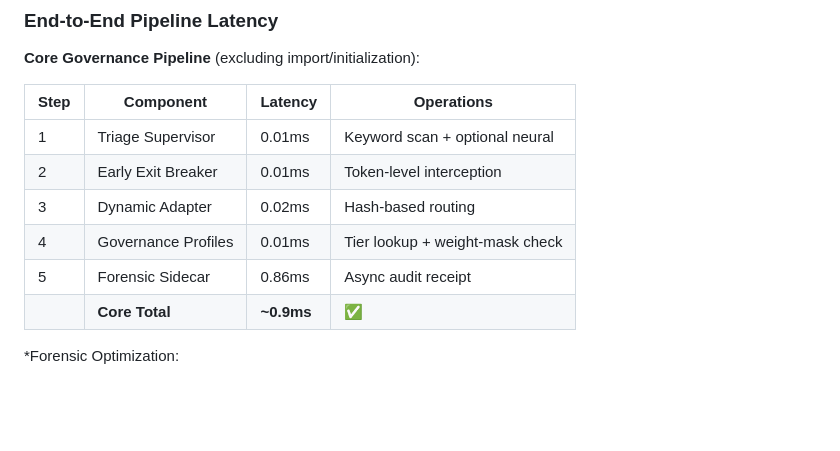
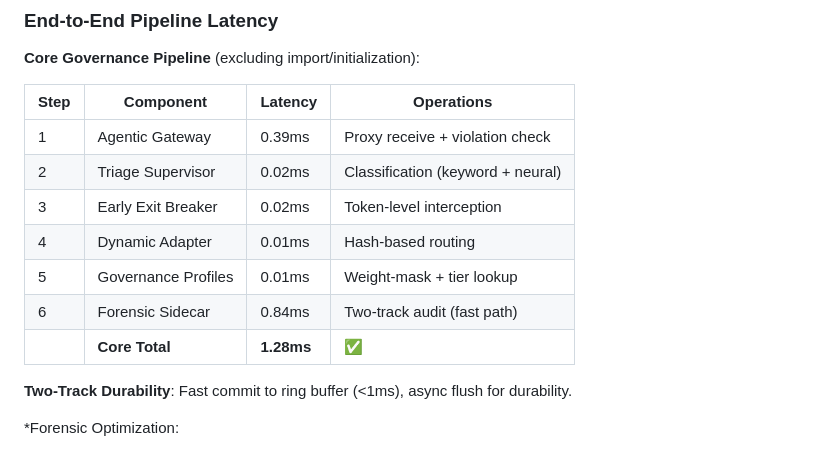
Before and after one commit to nnine0/MAIA-Enterprise, a Markdown page: README.md, the part around the change. Drawn GitHub-style; blank space fills up the shorter version.

Commit message:
docs: Update latency table with full pipeline including Gateway

```diff
--- a/README.md
+++ b/README.md
@@ -626,12 +626,15 @@ MAIA_API_KEY=testing_key_placeholder pytest tests/ -v
 
 | Step | Component | Latency | Operations |
 |------|-----------|---------|------------|
-| 1 | Triage Supervisor | 0.01ms | Keyword scan + optional neural |
-| 2 | Early Exit Breaker | 0.01ms | Token-level interception |
-| 3 | Dynamic Adapter | 0.02ms | Hash-based routing |
-| 4 | Governance Profiles | 0.01ms | Tier lookup + weight-mask check |
-| 5 | Forensic Sidecar | 0.86ms | Async audit receipt |
-| | **Core Total** | **~0.9ms** | ✅ |
+| 1 | Agentic Gateway | 0.39ms | Proxy receive + violation check |
+| 2 | Triage Supervisor | 0.02ms | Classification (keyword + neural) |
+| 3 | Early Exit Breaker | 0.02ms | Token-level interception |
+| 4 | Dynamic Adapter | 0.01ms | Hash-based routing |
+| 5 | Governance Profiles | 0.01ms | Weight-mask + tier lookup |
+| 6 | Forensic Sidecar | 0.84ms | Two-track audit (fast path) |
+| | **Core Total** | **1.28ms** | ✅ |
+
+**Two-Track Durability**: Fast commit to ring buffer (<1ms), async flush for durability.
 
 *Forensic Optimization:
 - Streaming fingerprints (not batch)
```
